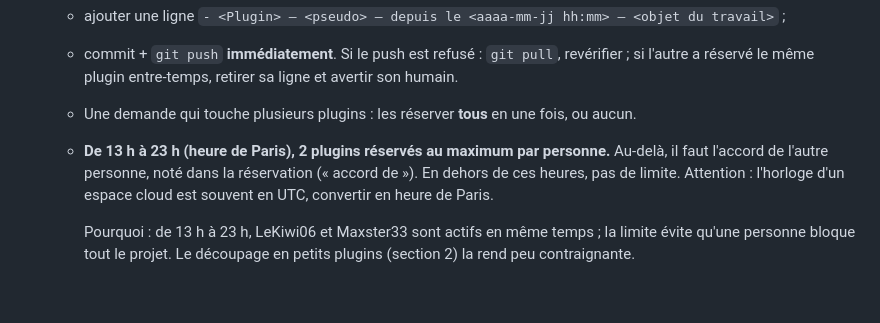
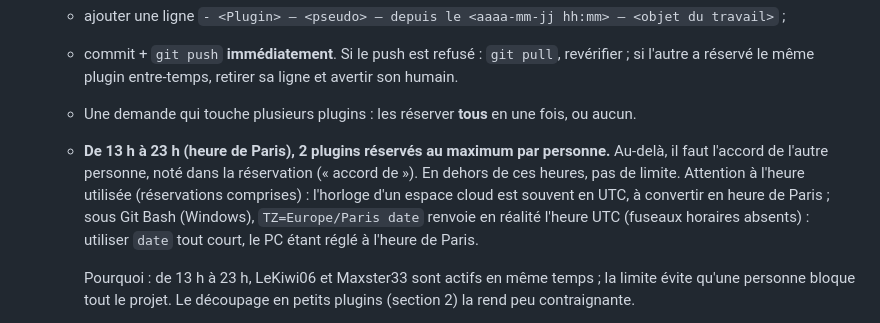
Before and after one commit to Maxster33/Kalium_depot, a Markdown page: REGLES.md, the part around the change. Drawn GitHub-style; blank space fills up the shorter version.

Commit message:
Regles : precision sur l'heure a utiliser (Git Bash ne connait pas les fuseaux horaires)
Co-Authored-By: Claude Opus 5.5 <noreply@anthropic.com>

```diff
--- a/REGLES.md
+++ b/REGLES.md
@@ -15,7 +15,9 @@ Chaque règle est suivie de sa raison (« Pourquoi ») : en cas de situation non
    - Une demande qui touche plusieurs plugins : les réserver **tous** en une fois, ou aucun.
    - **De 13 h à 23 h (heure de Paris), 2 plugins réservés au maximum par personne.** Au-delà, il faut l'accord
      de l'autre personne, noté dans la réservation (« accord de <pseudo> »). En dehors de ces heures, pas de
-     limite. Attention : l'horloge d'un espace cloud est souvent en UTC, convertir en heure de Paris.
+     limite. Attention à l'heure utilisée (réservations comprises) : l'horloge d'un espace cloud est souvent en UTC,
+     à convertir en heure de Paris ; sous Git Bash (Windows), `TZ=Europe/Paris date` renvoie en réalité l'heure UTC
+     (fuseaux horaires absents) : utiliser `date` tout court, le PC étant réglé à l'heure de Paris.
 
      Pourquoi : de 13 h à 23 h, LeKiwi06 et Maxster33 sont actifs en même temps ; la limite évite qu'une personne
      bloque tout le projet. Le découpage en petits plugins (section 2) la rend peu contraignante.
```
